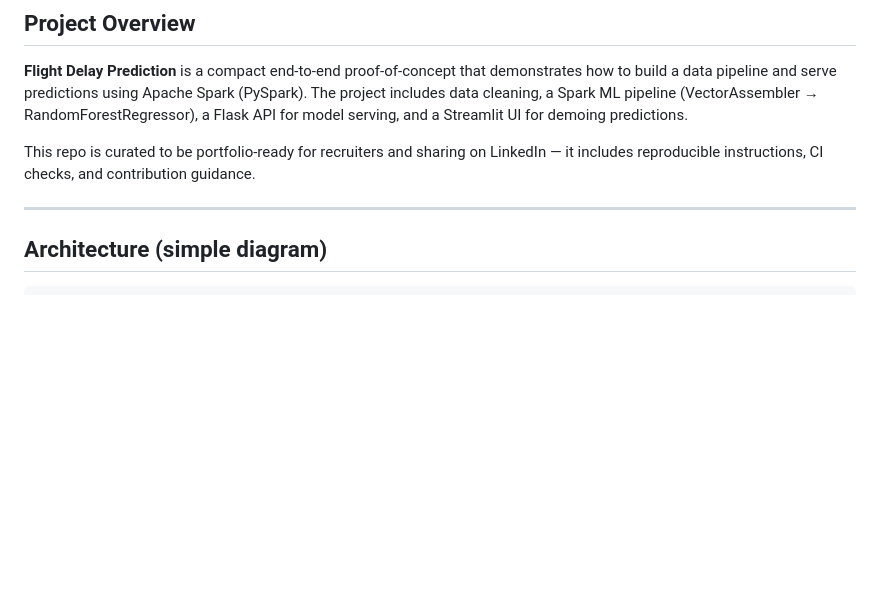
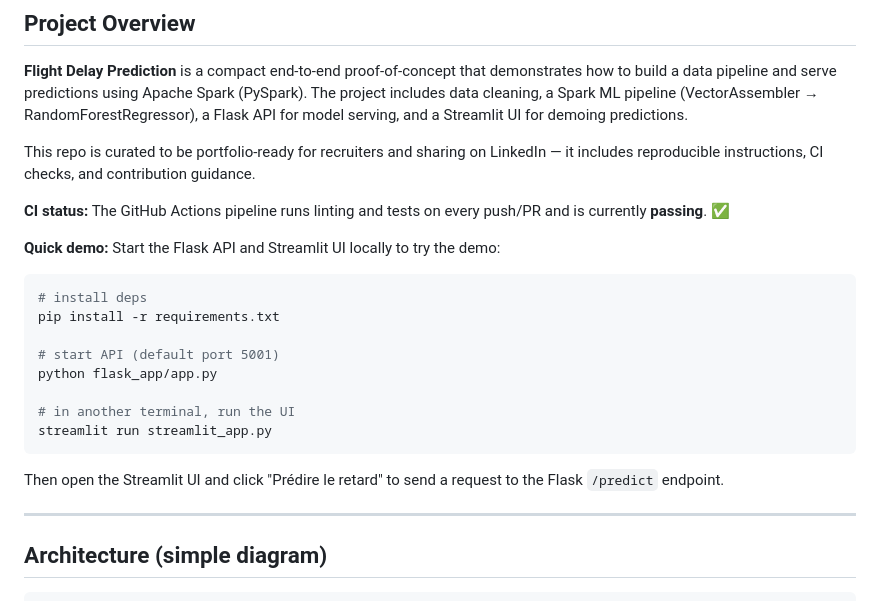
Before and after one commit to Baounna/flight-delay-prediction, a Markdown page: README.md, the part around the change. GitHub-like rendering; blank space fills up the shorter version.

Commit message:
docs: add CI status badge text and quick demo instructions

````diff
--- a/README.md
+++ b/README.md
@@ -12,6 +12,23 @@
 **Flight Delay Prediction** is a compact end-to-end proof-of-concept that demonstrates how to build a data pipeline and serve predictions using Apache Spark (PySpark). The project includes data cleaning, a Spark ML pipeline (VectorAssembler → RandomForestRegressor), a Flask API for model serving, and a Streamlit UI for demoing predictions.
 
 This repo is curated to be portfolio-ready for recruiters and sharing on LinkedIn — it includes reproducible instructions, CI checks, and contribution guidance.
+
+**CI status:** The GitHub Actions pipeline runs linting and tests on every push/PR and is currently **passing**. ✅
+
+**Quick demo:** Start the Flask API and Streamlit UI locally to try the demo:
+
+```bash
+# install deps
+pip install -r requirements.txt
+
+# start API (default port 5001)
+python flask_app/app.py
+
+# in another terminal, run the UI
+streamlit run streamlit_app.py
+```
+
+Then open the Streamlit UI and click "Prédire le retard" to send a request to the Flask `/predict` endpoint.
 
 ---
 
````
